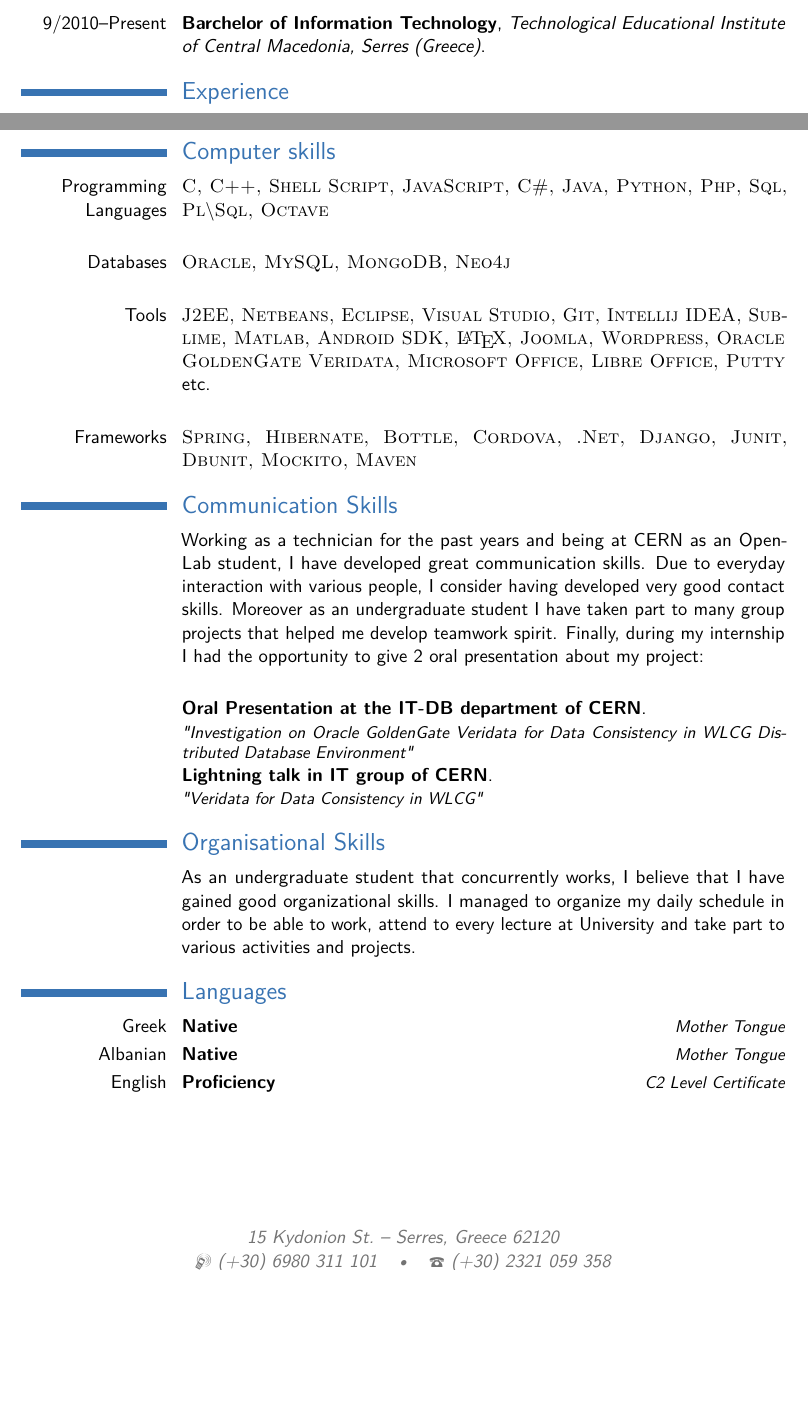
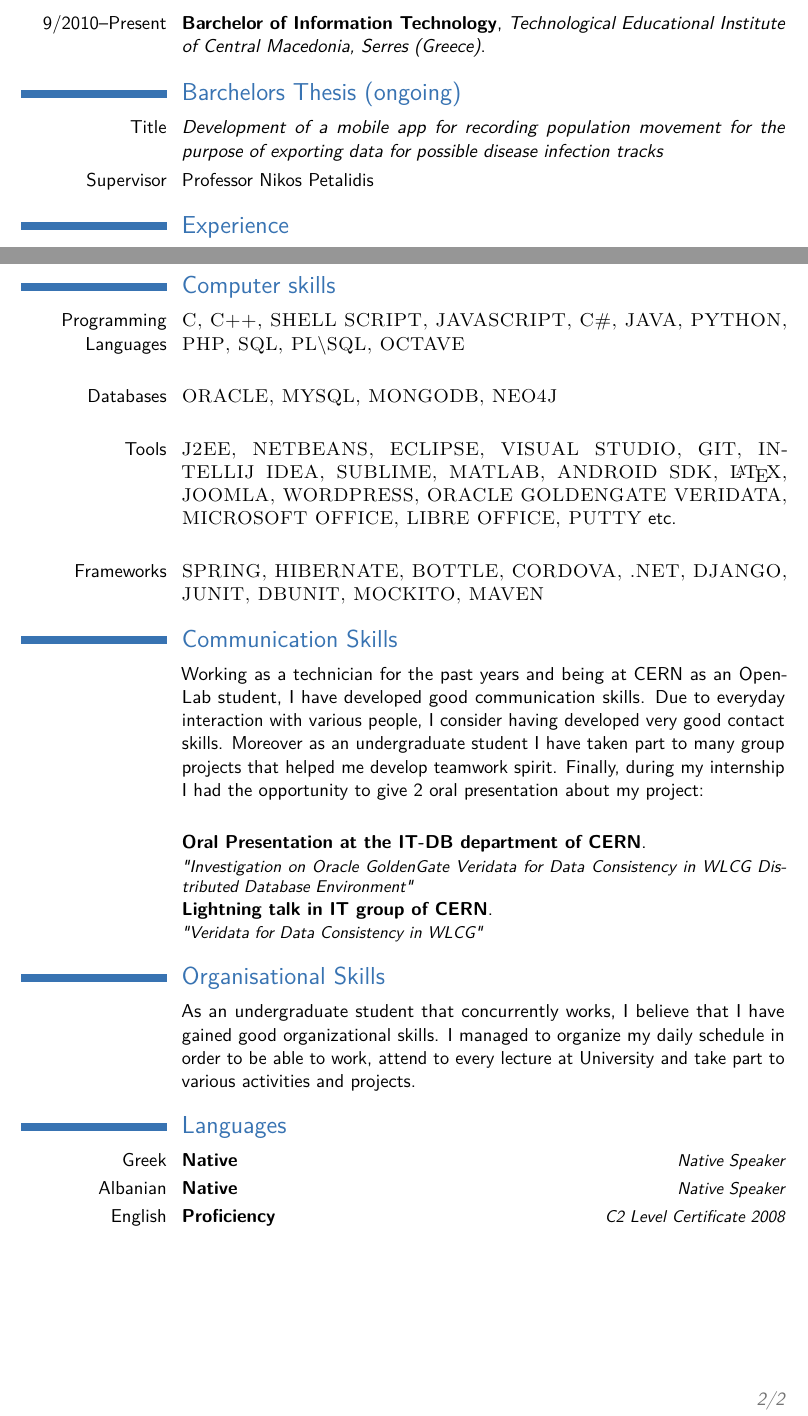
Before and after one commit to AntiAsko/LatexCV, a LaTeX CV (GeneralUseCV/cv_7.tex): two parts of pages 1 and 2 of 2, joined at a grey line, cut so that both start at the same text, the shorter picture padded with empty space. Compiled offline with pdfLaTeX.

Commit message:
added thesis and removed info from bottom of the page

```diff
--- a/GeneralUseCV/cv_7.tex
+++ b/GeneralUseCV/cv_7.tex
@@ -43,12 +43,12 @@
 
 % All information in this block is optional, comment out any lines you don't need
 \title{Curriculum Vitae}
-\address{15 Kydonion St.}{Serres, Greece 62120}
-\mobile{(+30) 6980 311 101}
-\phone{(+30) 2321 059 358}
-\email{askoanti@gmail.com}
+%\address{15 Kydonion St.}{Serres, Greece 62120}
+%\mobile{(+30) 6980 311 101}
+%\phone{(+30) 2321 059 358}
+%\email{askoanti@gmail.com}
 %\extrainfo{additional information}
-\homepage{antiasko.github.io}{AntiAsko.github.io} % The first argument is the url for the clickable link, the second argument is the url displayed in the template - this allows special characters to be displayed such as the tilde in this example
+%\homepage{antiasko.github.io}{AntiAsko.github.io} % The first argument is the url for the clickable link, the second argument is the url displayed in the template - this allows special characters to be displayed such as the tilde in this example
 %\photo[70pt][0.4pt]{pictures/picture} % The first bracket is the picture height, the second is the thickness of the frame around the picture (0pt for no frame)
 %\quote{"Knowledge is never enough"}
 
@@ -90,12 +90,11 @@
 
 \cventry{9/2010--Present}{Barchelor of Information Technology}{Technological Educational Institute of Central Macedonia, Serres (Greece)}{}{}{} % Arguments not required can be left empty
 
-%\section{Barchelors Thesis}
+\section{Barchelors Thesis (ongoing)}
 
-%\cvitem{Title}{\emph{Money Is The Root Of All Evil -- Or Is It?}}
-%\cvitem{Supervisors}{Professor James Smith \& Associate Professor Jane Smith}
-%\cvitem{Description}{This thesis explored the idea that money has been the cause of untold anguish and suffering in the world. I found that it has, in fact, not.}
-
+\cvitem{Title}{\emph{Development of a mobile app for recording population movement for the purpose of exporting data for possible disease infection tracks}}
+\cvitem{Supervisor}{Professor Nikos Petalidis}
+%\cvitem{Description}{This thesis regards the development of a mobile app that would investigate the aid could mobile phones provide in cases of epidemic outbreaks (e.g. Ebola) in which it is essential people that came in touch with a carrier to be found. The application will store the locations of the users and through a different interface will extract information about the people the carriers came in contact with.}
 %----------------------------------------------------------------------------------------
 %	WORK EXPERIENCE SECTION
 %----------------------------------------------------------------------------------------
@@ -118,13 +116,13 @@
 
 \section{Computer skills}
 
-\cvitem{Programming Languages}{\textsc{C, C++, Shell Script, JavaScript, C\#, Java, Python, Php, Sql, Pl\textbackslash Sql, Octave}\newline{}}
+\cvitem{Programming Languages}{\textsc{C, C++, SHELL SCRIPT, JAVASCRIPT, C\#, JAVA, PYTHON, PHP, SQL, PL\textbackslash SQL, OCTAVE}\newline{}}
 
-\cvitem{Databases}{\textsc{Oracle, MySQL, MongoDB, Neo4j}\newline{}}
+\cvitem{Databases}{\textsc{ORACLE, MYSQL, MONGODB, NEO4J}\newline{}}
 
-\cvitem{Tools}{\textsc{J2EE, Netbeans, Eclipse, Visual Studio, Git, Intellij IDEA, Sublime, Matlab, Android SDK, \LaTeX, Joomla, Wordpress, Oracle GoldenGate Veridata, Microsoft Office, Libre Office, Putty} etc.\newline{}}
+\cvitem{Tools}{\textsc{J2EE, NETBEANS, ECLIPSE, VISUAL STUDIO, GIT, INTELLIJ IDEA, SUBLIME, MATLAB, ANDROID SDK, \LaTeX, JOOMLA, WORDPRESS, ORACLE GOLDENGATE VERIDATA, MICROSOFT OFFICE, LIBRE OFFICE, PUTTY} etc.\newline{}}
 
-\cvitem{Frameworks}{\textsc{Spring, Hibernate, Bottle, Cordova, .Net, Django, Junit, Dbunit, Mockito, Maven}}
+\cvitem{Frameworks}{\textsc{SPRING, HIBERNATE, BOTTLE, CORDOVA, .NET, DJANGO, JUNIT, DBUNIT, MOCKITO, MAVEN}}
 
 
 %----------------------------------------------------------------------------------------
@@ -132,7 +130,7 @@
 %----------------------------------------------------------------------------------------
 
 \section{Communication Skills}
-\cvitem{}{Working as a technician for the past years and being at CERN as an OpenLab student, I have developed great communication skills. Due to everyday interaction with various people, I consider having developed very good contact skills. Moreover as an undergraduate student I have taken part to many group projects that helped me develop teamwork spirit. Finally, during my internship I had the opportunity to give 2 oral presentation about my project: \newline{}}
+\cvitem{}{Working as a technician for the past years and being at CERN as an OpenLab student, I have developed good communication skills. Due to everyday interaction with various people, I consider having developed very good contact skills. Moreover as an undergraduate student I have taken part to many group projects that helped me develop teamwork spirit. Finally, during my internship I had the opportunity to give 2 oral presentation about my project: \newline{}}
 \cventry{}{Oral Presentation at the IT-DB department of CERN}{}{}{}{\textit{"Investigation on Oracle GoldenGate Veridata for Data Consistency in WLCG Distributed Database Environment"}}
 \cventry{}{Lightning talk in IT group of CERN}{}{}{}{\textit{"Veridata for Data Consistency in WLCG"}}
 
@@ -145,9 +143,9 @@
 
 \section{Languages}
 
-\cvitemwithcomment{Greek}{Native}{Mother Tongue}
-\cvitemwithcomment{Albanian}{Native}{Mother Tongue}
-\cvitemwithcomment{English}{Proficiency}{C2 Level Certificate}
+\cvitemwithcomment{Greek}{Native}{Native Speaker}
+\cvitemwithcomment{Albanian}{Native}{Native Speaker}
+\cvitemwithcomment{English}{Proficiency}{C2 Level Certificate 2008}
 
 %----------------------------------------------------------------------------------------
 %	INTERESTS SECTION
```
Also changed, not shown: cv_7.pdf, GeneralUseCV/cv_7.tex (1 more changed lines), 1 other file.
